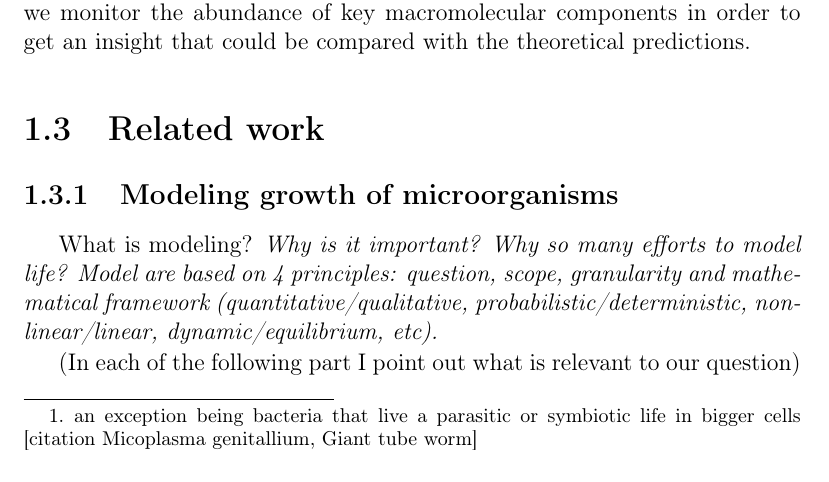
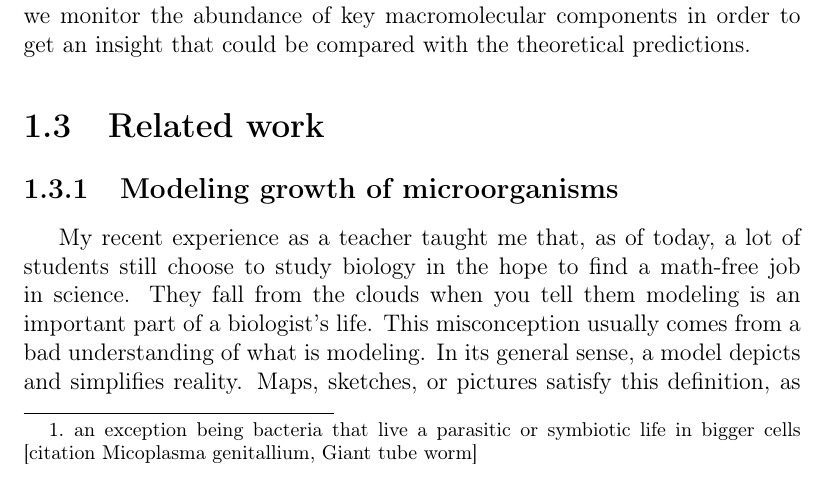
Before and after one commit to nigiord/thesis_manuscript_microbial_growth_control_changing_environment, a LaTeX thesis (main.tex, which reads Chapters/introduction.tex): part of page 20 of 93, cut so that both start at the same text. Compiled offline with pdfLaTeX.

Commit message:
Add 3 paragraphs in related work about what is modeling for" "

```diff
--- a/Chapters/introduction.tex
+++ b/Chapters/introduction.tex
@@ -183,9 +183,11 @@ On the experimental side, we monitor the abundance of key macromolecular compone
 
 \subsection{Modeling growth of microorganisms}
 
-What is modeling?
-\textit{Why is it important?
-Why so many efforts to model life?
-Model are based on 4 principles: question, scope, granularity and mathematical framework (quantitative/qualitative, probabilistic/deterministic, non-linear/linear, dynamic/equilibrium, etc).}
+My recent experience as a teacher taught me that, as of today, a lot of students still choose to study biology in the hope to find a math-free job in science.
+They fall from the clouds when you tell them modeling is an important part of a biologist's life.
+This misconception usually comes from a bad understanding of what is modeling.
+In its general sense, a model depicts and simplifies reality.
+Maps, sketches, or pictures satisfy this definition, as do graphs, sets of equations, or even the DNA sequences I store in a text-file on my computer.
+Overall, depicting and simplifying reality makes you a modeler, not so much drawing equations on a board.
+But this does not change the fact that mathematics are incredible tools for these purpose~\cite{servedio_not_2014,mcgill_calm_2013}.
 
-(In each of the following part I point out what is relevant to our question)
```
Also changed, not shown: Chapters/introduction.tex (11 more changed lines).
